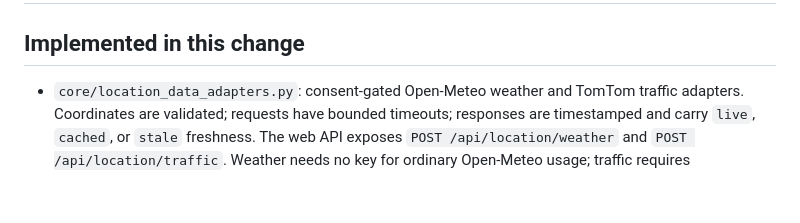
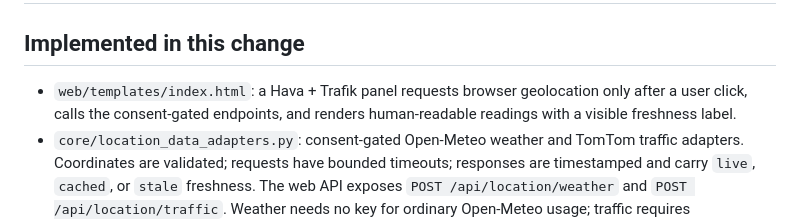
Before and after one commit to Nexora88/sentinel-agent, a Markdown page: docs/MKAOS_SUPERVISED_AGENT_IMPLEMENTATION.md, the part around the change. GitHub-like rendering; blank space fills up the shorter version.

Commit message:
Document the user-facing location panel and consent flow

```diff
--- a/docs/MKAOS_SUPERVISED_AGENT_IMPLEMENTATION.md
+++ b/docs/MKAOS_SUPERVISED_AGENT_IMPLEMENTATION.md
@@ -2,6 +2,7 @@
 
 ## Implemented in this change
 
+- `web/templates/index.html`: a Hava + Trafik panel requests browser geolocation only after a user click, calls the consent-gated endpoints, and renders human-readable readings with a visible freshness label.
 - `core/location_data_adapters.py`: consent-gated Open-Meteo weather and TomTom traffic adapters. Coordinates are validated; requests have bounded timeouts; responses are timestamped and carry `live`, `cached`, or `stale` freshness. The web API exposes `POST /api/location/weather` and `POST /api/location/traffic`. Weather needs no key for ordinary Open-Meteo usage; traffic requires `TOMTOM_API_KEY`. Review provider terms, quotas and local privacy requirements before deployment.
 - `core/billing.py`: optional Stripe Checkout subscription creation, timestamped HMAC webhook verification, idempotent event handling and a local entitlement ledger. The API exposes `POST /api/billing/checkout`, `POST /api/billing/webhook`, and `GET /api/billing/status`. No card details are stored by MKAOS. Set Stripe keys, price ID and HTTPS return URLs in the deployment environment; no secrets belong in the repository. A valid signed Stripe event is required to update entitlements.
 - `POST /api/accounts/register`: invite-only account creation using `MKAOS_TEAM_INVITE_TOKEN`; passwords must be at least 14 characters. Existing login and passkey paths remain in place. Local/free operation does not require creating a team account.
```
